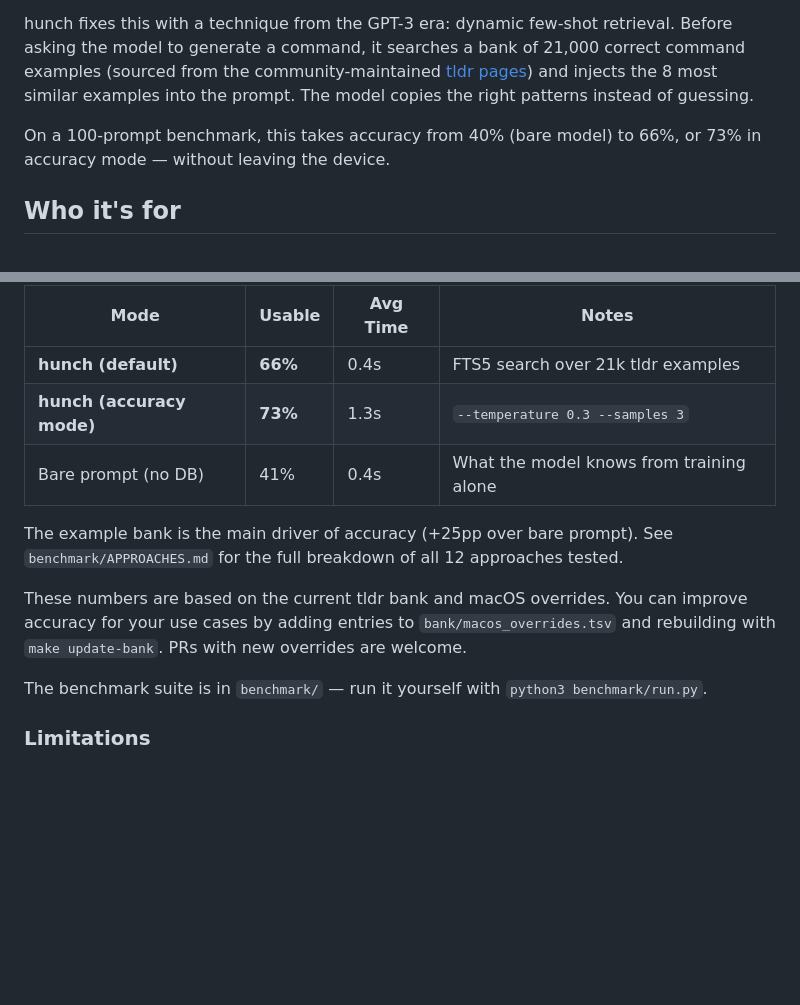
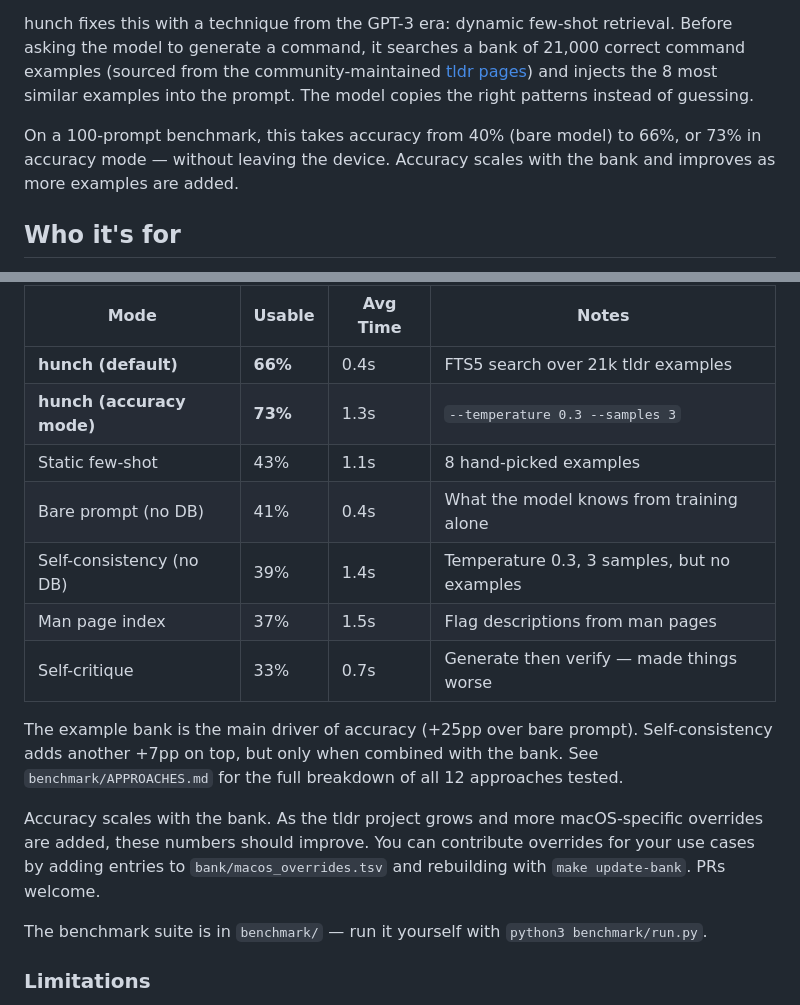
Before and after one commit to es617/hunch, a Markdown page: README.md, 2 parts joined by grey strips. Drawn GitHub-style; blank space fills up the shorter version.

Commit message:
README: restore comparison table, add accuracy-scales-with-bank note

```diff
--- a/README.md
+++ b/README.md
@@ -23,7 +23,7 @@ Apple shipped a 3B language model on every Mac running Tahoe. It runs on the Neu
 
 hunch fixes this with a technique from the GPT-3 era: dynamic few-shot retrieval. Before asking the model to generate a command, it searches a bank of 21,000 correct command examples (sourced from the community-maintained [tldr pages](https://github.com/tldr-pages/tldr)) and injects the 8 most similar examples into the prompt. The model copies the right patterns instead of guessing.
 
-On a 100-prompt benchmark, this takes accuracy from 40% (bare model) to 66%, or 73% in accuracy mode — without leaving the device.
+On a 100-prompt benchmark, this takes accuracy from 40% (bare model) to 66%, or 73% in accuracy mode — without leaving the device. Accuracy scales with the bank and improves as more examples are added.
 
 ## Who it's for
 
@@ -133,11 +133,15 @@ Current accuracy on a 100-prompt benchmark (simple, flag-heavy, and composed com
 |------|--------|----------|-------|
 | **hunch (default)** | **66%** | 0.4s | FTS5 search over 21k tldr examples |
 | **hunch (accuracy mode)** | **73%** | 1.3s | `--temperature 0.3 --samples 3` |
+| Static few-shot | 43% | 1.1s | 8 hand-picked examples |
 | Bare prompt (no DB) | 41% | 0.4s | What the model knows from training alone |
+| Self-consistency (no DB) | 39% | 1.4s | Temperature 0.3, 3 samples, but no examples |
+| Man page index | 37% | 1.5s | Flag descriptions from man pages |
+| Self-critique | 33% | 0.7s | Generate then verify — made things worse |
 
-The example bank is the main driver of accuracy (+25pp over bare prompt). See `benchmark/APPROACHES.md` for the full breakdown of all 12 approaches tested.
+The example bank is the main driver of accuracy (+25pp over bare prompt). Self-consistency adds another +7pp on top, but only when combined with the bank. See `benchmark/APPROACHES.md` for the full breakdown of all 12 approaches tested.
 
-These numbers are based on the current tldr bank and macOS overrides. You can improve accuracy for your use cases by adding entries to `bank/macos_overrides.tsv` and rebuilding with `make update-bank`. PRs with new overrides are welcome.
+Accuracy scales with the bank. As the tldr project grows and more macOS-specific overrides are added, these numbers should improve. You can contribute overrides for your use cases by adding entries to `bank/macos_overrides.tsv` and rebuilding with `make update-bank`. PRs welcome.
 
 The benchmark suite is in `benchmark/` — run it yourself with `python3 benchmark/run.py`.
 
```
